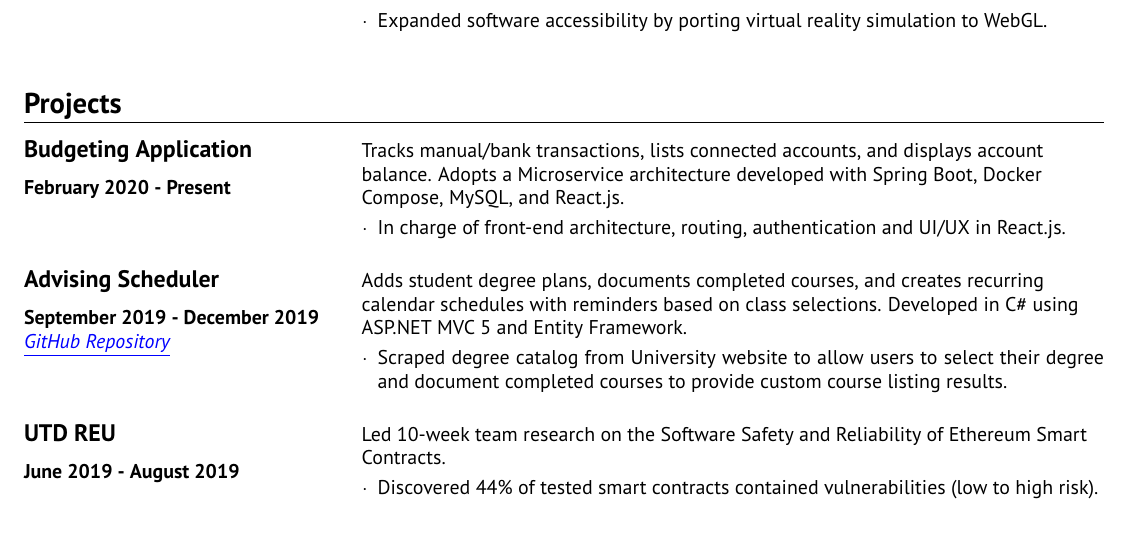
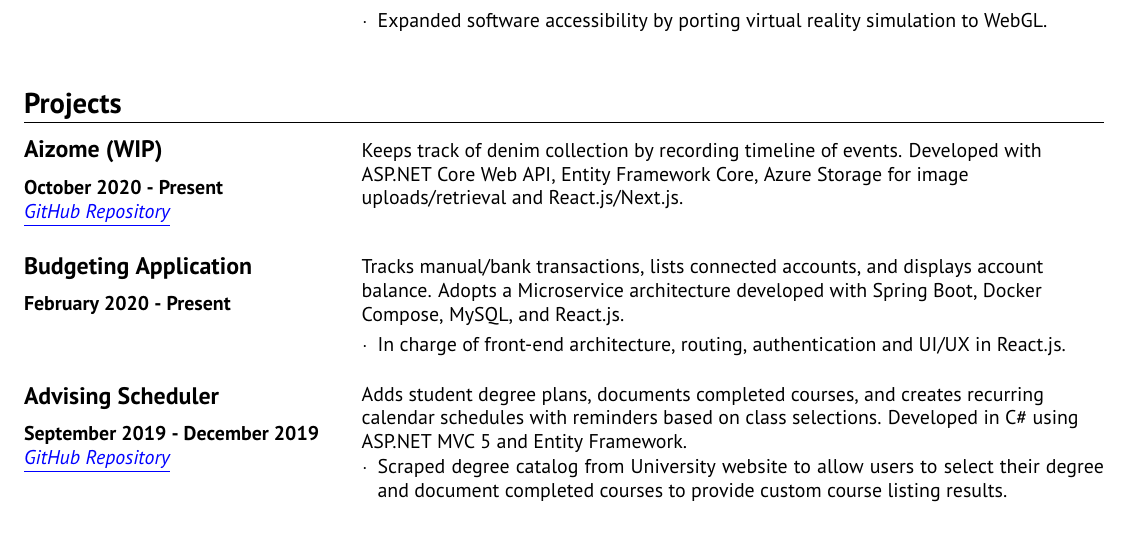
Before and after one commit to dmtx97/Daniel-Mendez-Resume, a LaTeX CV (mendez_daniel_resume.tex): part of the page, cut so that both start at the same text. Compiled offline with pdfLaTeX.

Commit message:
added new project

```diff
--- a/mendez_daniel_resume.tex
+++ b/mendez_daniel_resume.tex
@@ -138,11 +138,33 @@
     \end{rightcolumn}
 \end{paracol}
 
-
 \section*{Projects}
 \vspace{-.6cm}
 \par\noindent\textcolor{black}{\rule{\textwidth}{.5pt}}
 \vspace{-.8cm}
+
+\setcolumnwidth{.30\textwidth,0.70\textwidth}
+\begin{paracol}{2}
+    \begin{leftcolumn}
+        \sloppy
+        \subsection*{Aizome (WIP)}
+        \textbf{October 2020 - Present} \\
+        \textit{\href{https://github.com/dmtx97/Aizome}{\underline{GitHub Repository}}}
+    \end{leftcolumn}
+    \begin{rightcolumn}
+        \vspace{.2cm}
+        \begin{flushleft}
+            Keeps track of denim collection by recording timeline of events. Developed with ASP.NET Core Web API, Entity Framework Core, Azure Storage for image uploads/retrieval and React.js/Next.js.        \end{flushleft}
+        \vspace{-.6cm}
+        % \begin{itemize}[leftmargin=.28cm, itemsep=1pt]
+        %     \item[$\cdot$]
+        % \end{itemize}
+    \end{rightcolumn}
+\end{paracol}
+
+% \vspace{-.2cm}
+
+
 
 \setcolumnwidth{.30\textwidth,0.70\textwidth}
 \begin{paracol}{2}
@@ -188,23 +210,4 @@
 
 \vspace{-.4cm}
 
-\setcolumnwidth{.30\textwidth,0.70\textwidth}
-\begin{paracol}{2}
-    \begin{leftcolumn}
-        \sloppy
-        \subsection*{UTD REU}
-        \textbf{June 2019 - August 2019}
-    \end{leftcolumn}
-    \begin{rightcolumn}
-        \vspace{.2cm}
-        \begin{flushleft}
-            Led 10-week team research on the Software Safety and Reliability of Ethereum Smart Contracts.
-        \end{flushleft}
-        \vspace{-.6cm}
-        \begin{itemize}[leftmargin=.28cm, itemsep=1pt]
-            \item[$\cdot$]  Discovered 44\% of tested smart contracts contained vulnerabilities (low to high risk).
-        \end{itemize}
-    \end{rightcolumn}
-\end{paracol}
-
 \end{document}
```
Also changed, not shown: mendez_daniel_resume.pdf.
